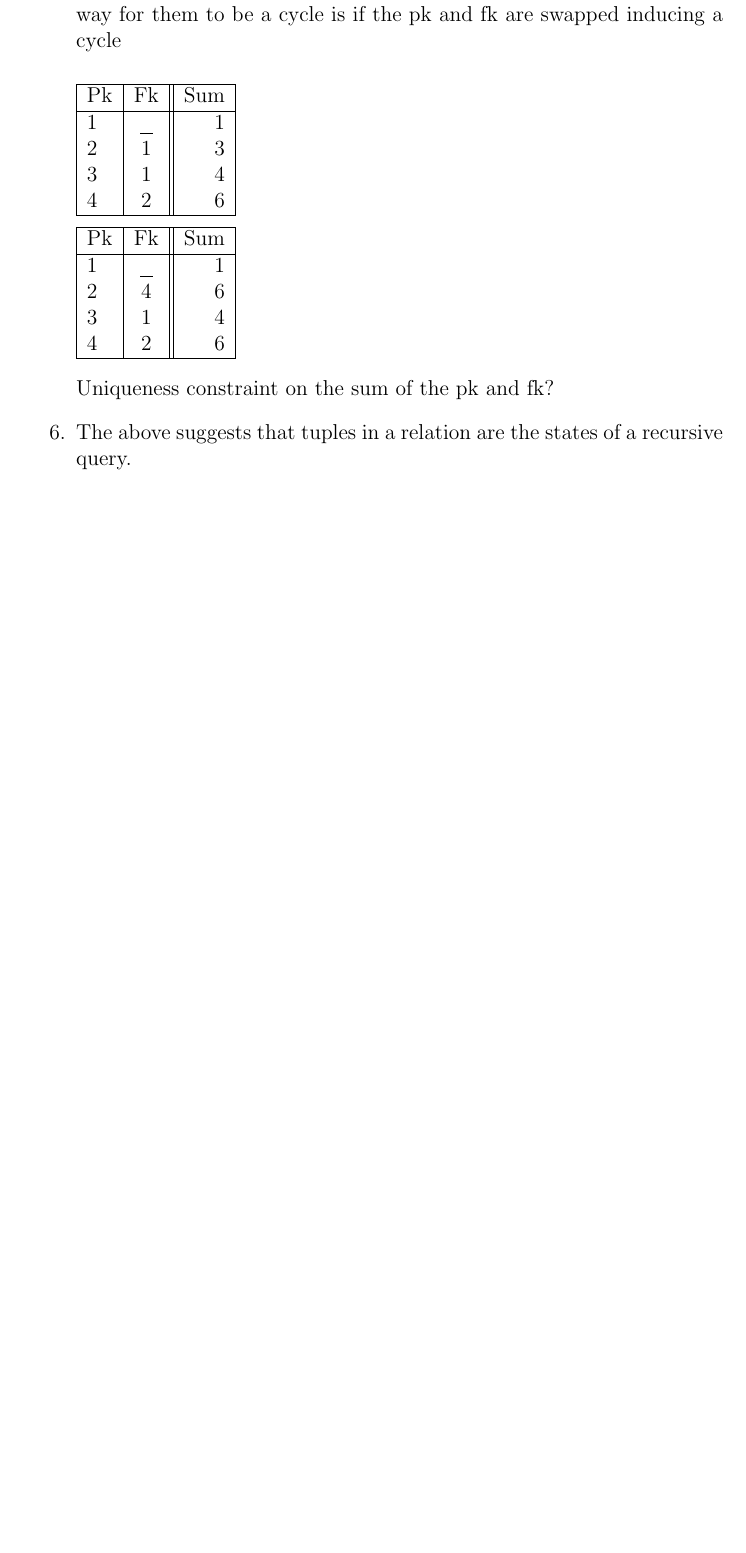
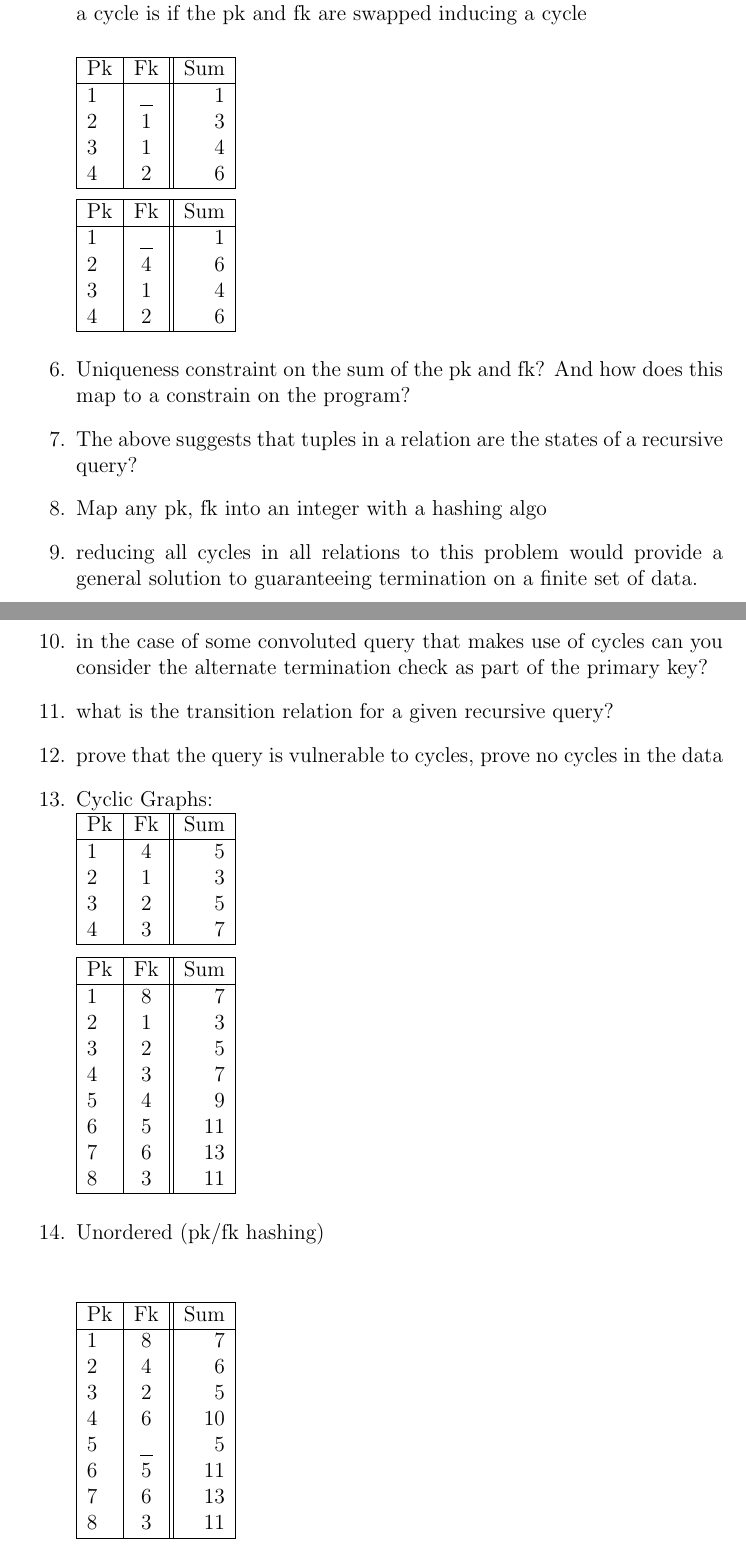
Before and after one commit to johnbender/differential-semantics, a LaTeX document (analysis.tex): part of page 5 of 5 before the commit and two parts of pages 5 and 6 of 8 after it, the two joined at a grey line, cut so that both start at the same text, the shorter picture padded with empty space. Compiled offline with pdfLaTeX.

Commit message:
new notes

```diff
--- a/analysis.tex
+++ b/analysis.tex
@@ -153,9 +153,7 @@
   \item Constraints on the table might support a proof
   \item Triggers could prevent cycles
   \item Does certain data make the semantics of a query strongly normalizing? Can a language be semantics be affected by data? Lisp?
-  \item Assume integers for pk, fk, add them and if you get a well order then it should
-    terminate. Because he pk should always be unique, the only way for them to be
-    a cycle is if the pk and fk are swapped inducing a cycle \\
+  \item \textbf{ONLY works for direct cycles} Assume integers for pk, fk, add them and if you get a well order on the sum and $>$ then it should terminate. Because the pk should always be unique, the only way for them to be a cycle is if the pk and fk are swapped inducing a cycle \\
 
     \begin{tabular}{| l | c || r |}
       \hline
@@ -179,6 +177,52 @@
       \hline
     \end{tabular} \\
 
-    Uniqueness constraint on the sum of the pk and fk?
-  \item The above suggests that tuples in a relation are the states of a recursive query.
+  \item Uniqueness constraint on the sum of the pk and fk? And how does this map to a constrain on the program?
+  \item The above suggests that tuples in a relation are the states of a recursive query?
+  \item Map any pk, fk into an integer with a hashing algo
+  \item reducing all cycles in all relations to this problem would provide a general solution to guaranteeing termination on a finite set of data.
+  \item in the case of some convoluted query that makes use of cycles can you consider the alternate termination check as part of the primary key?
+  \item what is the transition relation for a given recursive query?
+  \item prove that the query is vulnerable to cycles, prove no cycles in the data
+  \item Cyclic Graphs: \\
+    \begin{tabular}{| l | c || r |}
+      \hline
+      Pk & Fk & Sum \\
+      \hline
+      1 & 4 & 5 \\
+      2 & 1 & 3 \\
+      3 & 2 & 5 \\
+      4 & 3 & 7 \\
+      \hline
+    \end{tabular} \\
 
+    \begin{tabular}{| l | c || r |}
+      \hline
+      Pk & Fk & Sum \\
+      \hline
+      1 & 8 & 7 \\
+      2 & 1 & 3 \\
+      3 & 2 & 5 \\
+      4 & 3 & 7 \\
+      5 & 4 & 9 \\
+      6 & 5 & 11 \\
+      7 & 6 & 13 \\
+      8 & 3 & 11 \\
+      \hline
+    \end{tabular} \\
+  \item Unordered (pk/fk hashing) \\ \\
+
+    \begin{tabular}{| l | c || r |}
+      \hline
+      Pk & Fk & Sum \\
+      \hline
+      1 & 8 & 7 \\
+      2 & 4 & 6 \\
+      3 & 2 & 5 \\
+      4 & 6 & 10 \\
+      5 & _ & 5 \\
+      6 & 5 & 11 \\
+      7 & 6 & 13 \\
+      8 & 3 & 11 \\
+      \hline
+    \end{tabular} \\
```
Also changed, not shown: analysis.tex (43 more changed lines).
